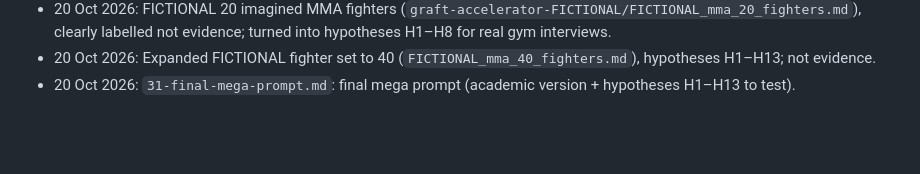
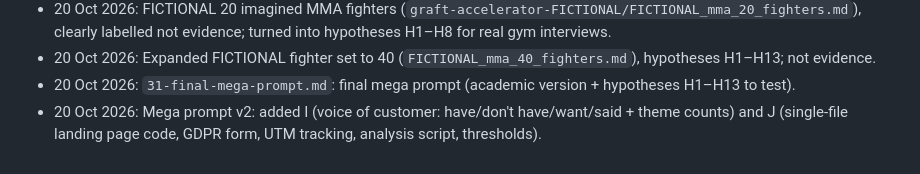
Before and after one commit to ewanh2005-alt/Ewan, a Markdown page: PROGRESS.md, the part around the change. Drawn GitHub-style; blank space fills up the shorter version.

```diff
--- a/PROGRESS.md
+++ b/PROGRESS.md
@@ -131,3 +131,4 @@ Last updated: 8 Oct 2026 (Week 5)
 - 20 Oct 2026: FICTIONAL 20 imagined MMA fighters (`graft-accelerator-FICTIONAL/FICTIONAL_mma_20_fighters.md`), clearly labelled not evidence; turned into hypotheses H1–H8 for real gym interviews.
 - 20 Oct 2026: Expanded FICTIONAL fighter set to 40 (`FICTIONAL_mma_40_fighters.md`), hypotheses H1–H13; not evidence.
 - 20 Oct 2026: `31-final-mega-prompt.md`: final mega prompt (academic version + hypotheses H1–H13 to test).
+- 20 Oct 2026: Mega prompt v2: added I (voice of customer: have/don't have/want/said + theme counts) and J (single-file landing page code, GDPR form, UTM tracking, analysis script, thresholds).
```
Also changed, not shown: 31-final-mega-prompt.md (+47 -2 lines).
